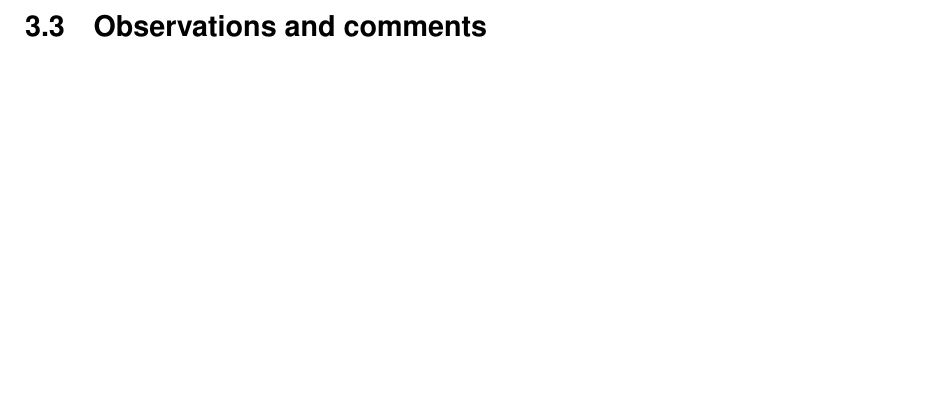
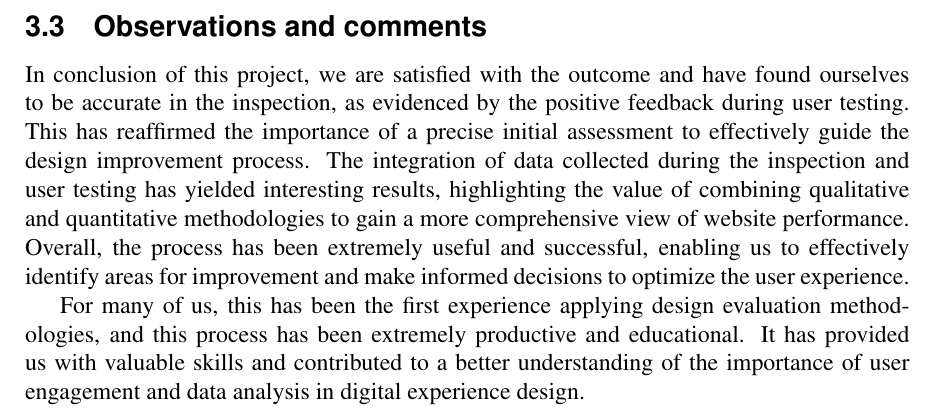
Before and after one commit to sissamatteo29/Unicef_Usability_Evaluation, a LaTeX document (main.tex, which reads root/3.Conclusion/3.ConclusionObservationsComments.tex): part of page 56 of 127, cut so that both start at the same text, the shorter picture padded with empty space. Compiled offline with pdfLaTeX.

Commit message:
ConclusionObservationsComments completed

```diff
--- a/root/3.Conclusion/3.ConclusionObservationsComments.tex
+++ b/root/3.Conclusion/3.ConclusionObservationsComments.tex
@@ -1,2 +1,5 @@
 
 \subsection{Observations and comments}
+In conclusion of this project, we are satisfied with the outcome and have found ourselves to be accurate in the inspection, as evidenced by the positive feedback during user testing. This has reaffirmed the importance of a precise initial assessment to effectively guide the design improvement process. The integration of data collected during the inspection and user testing has yielded interesting results, highlighting the value of combining qualitative and quantitative methodologies to gain a more comprehensive view of website performance. Overall, the process has been extremely useful and successful, enabling us to effectively identify areas for improvement and make informed decisions to optimize the user experience.
+
+For many of us, this has been the first experience applying design evaluation methodologies, and this process has been extremely productive and educational. It has provided us with valuable skills and contributed to a better understanding of the importance of user engagement and data analysis in digital experience design.
```
